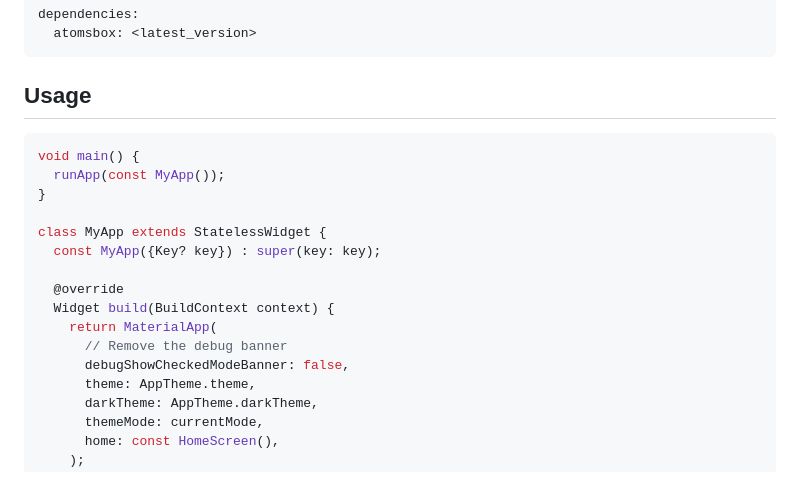
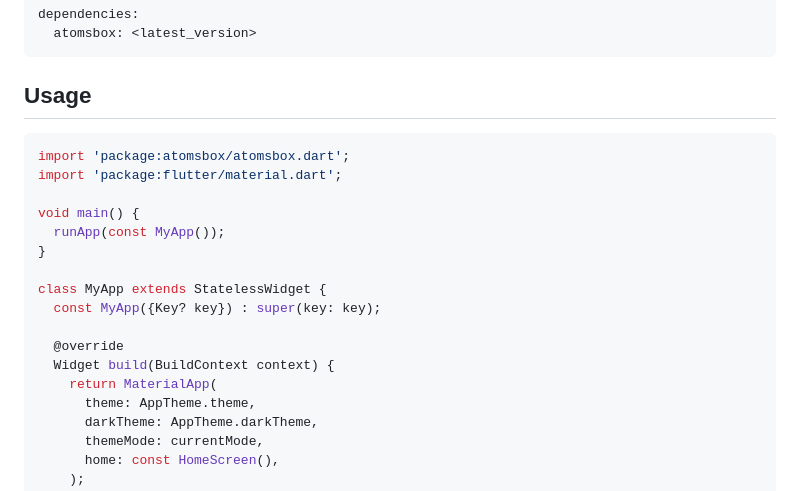
Before and after one commit to maxonflutter/atomsbox, a Markdown page: packages/atomsbox/README.md, the part around the change. Rendered like a GitHub page.

````diff
--- a/packages/atomsbox/README.md
+++ b/packages/atomsbox/README.md
@@ -58,6 +58,9 @@ dependencies:
 ## Usage
 
 ```dart
+import 'package:atomsbox/atomsbox.dart';
+import 'package:flutter/material.dart';
+
 void main() {
   runApp(const MyApp());
 }
@@ -68,8 +71,6 @@ class MyApp extends StatelessWidget {
   @override
   Widget build(BuildContext context) {
     return MaterialApp(
-      // Remove the debug banner
-      debugShowCheckedModeBanner: false,
       theme: AppTheme.theme,
       darkTheme: AppTheme.darkTheme,
       themeMode: currentMode,
````
